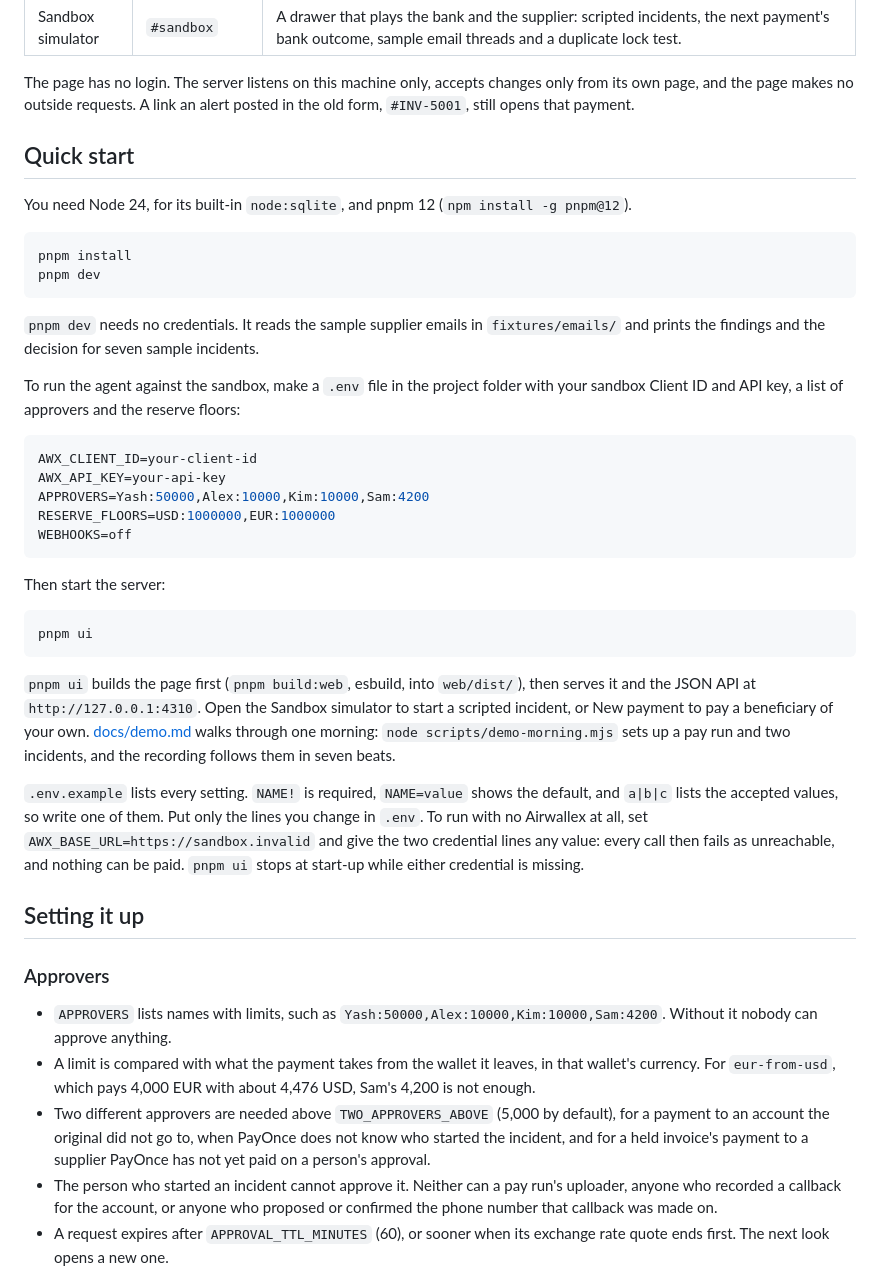
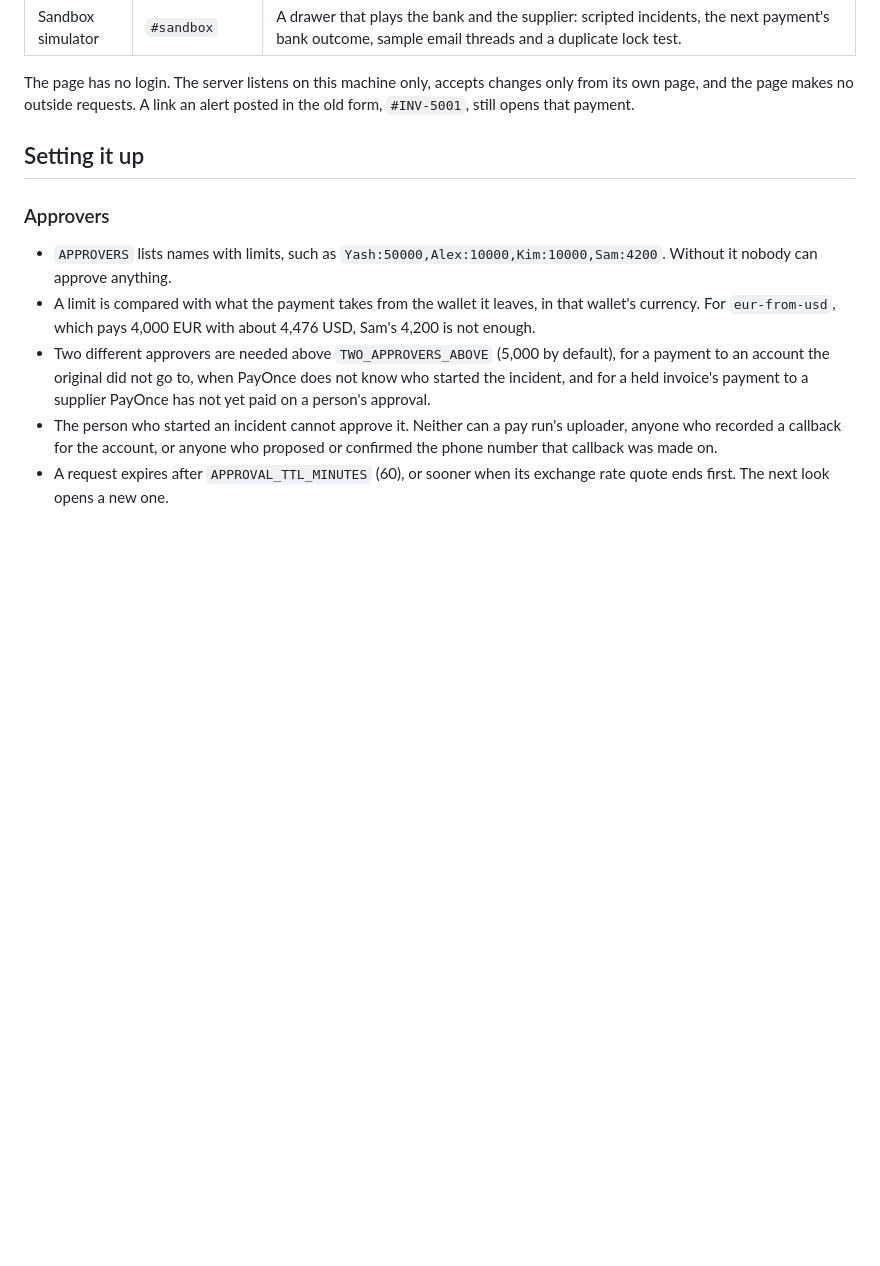
Before and after one commit to jagnani73/payonce, a Markdown page: README.md, the part around one of its changes. Drawn GitHub-style; blank space fills up the shorter version.

````diff
--- a/README.md
+++ b/README.md
@@ -107,37 +157,6 @@ When an invoice has a due date, PayOnce says when its route usually arrives and
 | Sandbox simulator | `#sandbox` | A drawer that plays the bank and the supplier: scripted incidents, the next payment's bank outcome, sample email threads and a duplicate lock test. |
 
 The page has no login. The server listens on this machine only, accepts changes only from its own page, and the page makes no outside requests. A link an alert posted in the old form, `#INV-5001`, still opens that payment.
-
-## Quick start
-
-You need Node 24, for its built-in `node:sqlite`, and pnpm 12 (`npm install -g pnpm@12`).
-
-```bash
-pnpm install
-pnpm dev
-```
-
-`pnpm dev` needs no credentials. It reads the sample supplier emails in `fixtures/emails/` and prints the findings and the decision for seven sample incidents.
-
-To run the agent against the sandbox, make a `.env` file in the project folder with your sandbox Client ID and API key, a list of approvers and the reserve floors:
-
-```bash
-AWX_CLIENT_ID=your-client-id
-AWX_API_KEY=your-api-key
-APPROVERS=Yash:50000,Alex:10000,Kim:10000,Sam:4200
-RESERVE_FLOORS=USD:1000000,EUR:1000000
-WEBHOOKS=off
-```
-
-Then start the server:
-
-```bash
-pnpm ui
-```
-
-`pnpm ui` builds the page first (`pnpm build:web`, esbuild, into `web/dist/`), then serves it and the JSON API at `http://127.0.0.1:4310`. Open the Sandbox simulator to start a scripted incident, or New payment to pay a beneficiary of your own. [docs/demo.md](docs/demo.md) walks through one morning: `node scripts/demo-morning.mjs` sets up a pay run and two incidents, and the recording follows them in seven beats.
-
-`.env.example` lists every setting. `NAME!` is required, `NAME=value` shows the default, and `a|b|c` lists the accepted values, so write one of them. Put only the lines you change in `.env`. To run with no Airwallex at all, set `AWX_BASE_URL=https://sandbox.invalid` and give the two credential lines any value: every call then fails as unreachable, and nothing can be paid. `pnpm ui` stops at start-up while either credential is missing.
 
 ## Setting it up
 
````
Also changed, not shown: other parts of README.md (+53 -3 lines), docs/images/callback-decision.jpg (added), docs/images/home.jpg (added).
